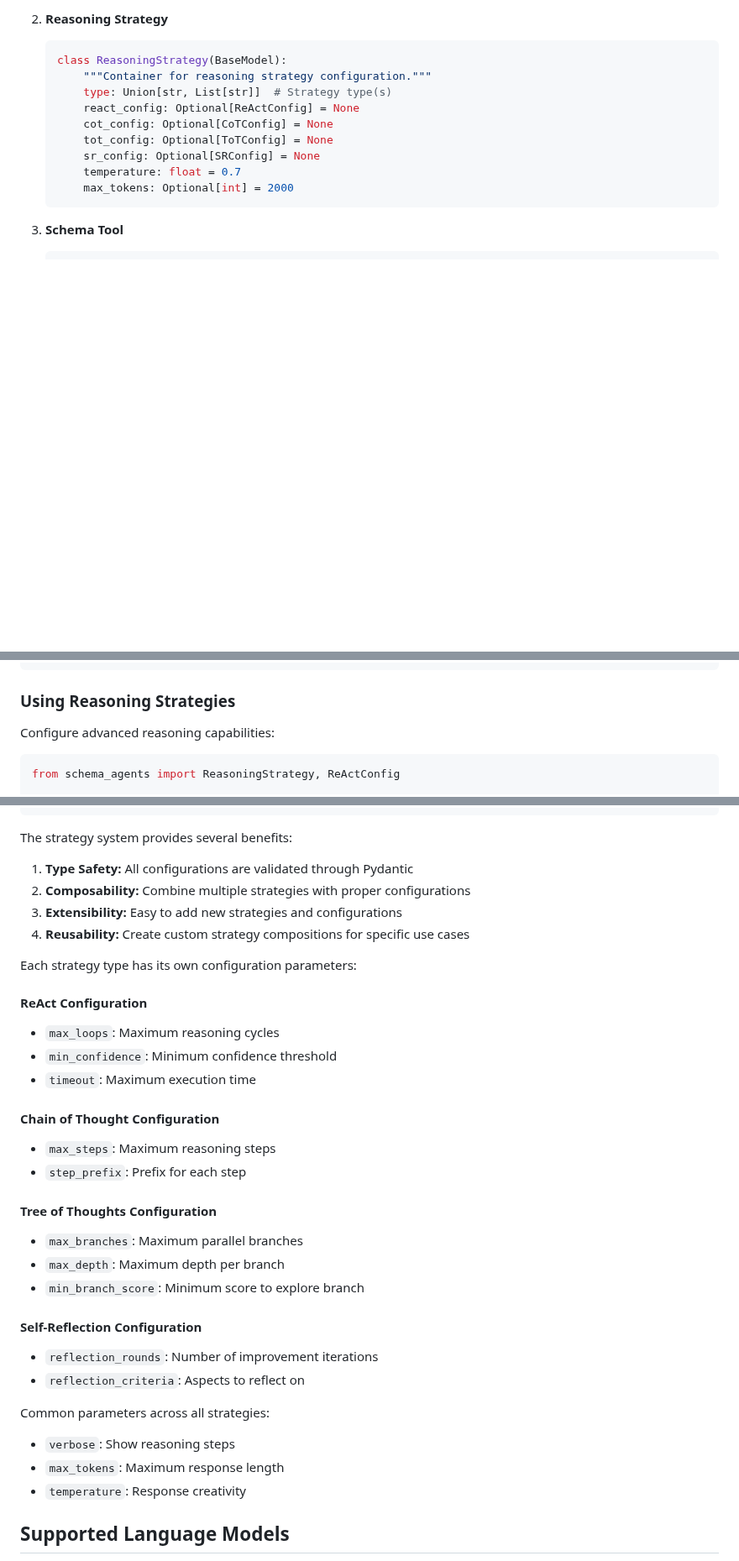
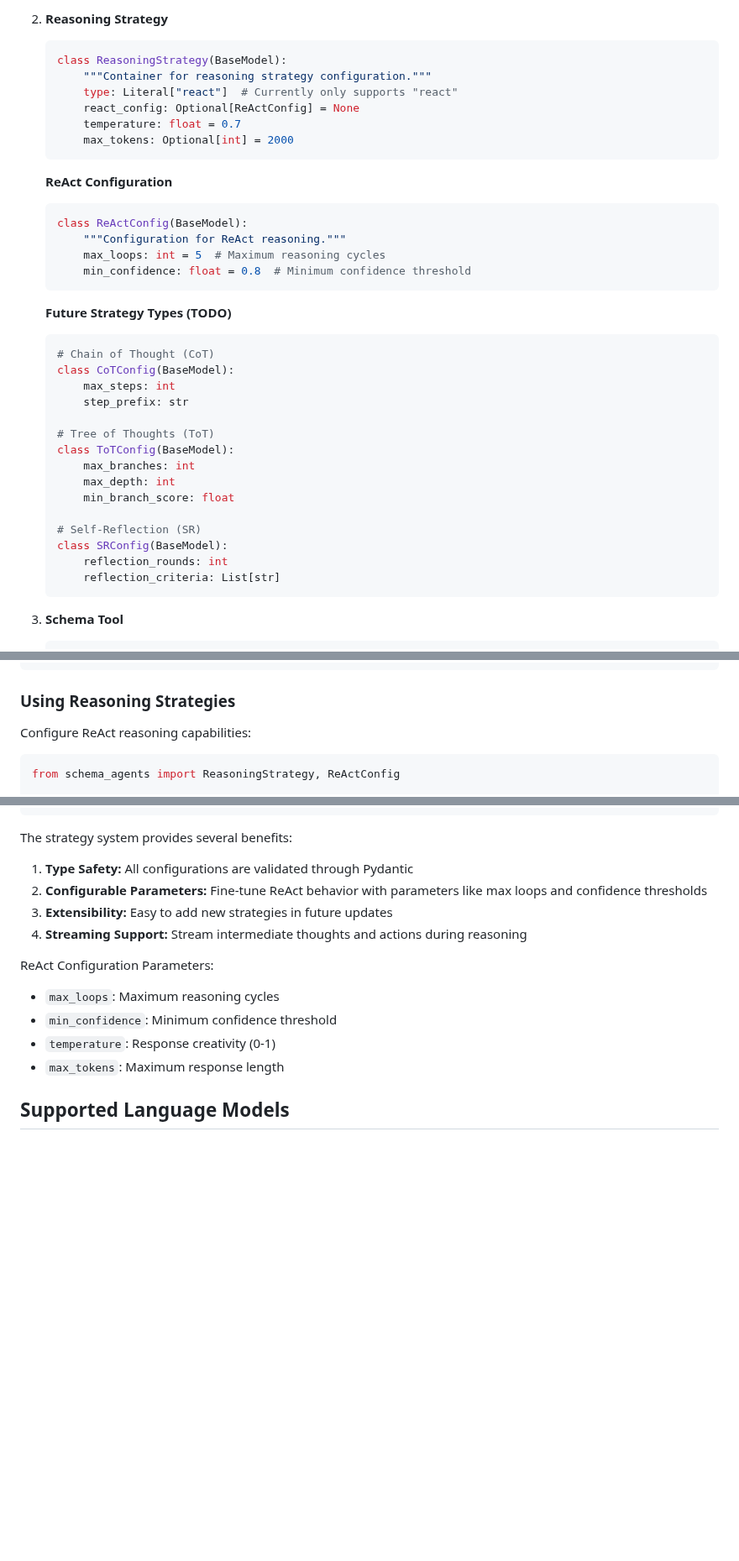
Before and after one commit to aicell-lab/schema-agents, a Markdown page: README.md, 3 parts joined by grey strips. Shown at 84% size. Drawn GitHub-style; blank space fills up the shorter version.

Commit message:
keep only react

````diff
--- a/README.md
+++ b/README.md
@@ -138,13 +145,37 @@ graph TD
    ```python
    class ReasoningStrategy(BaseModel):
        """Container for reasoning strategy configuration."""
-       type: Union[str, List[str]]  # Strategy type(s)
+       type: Literal["react"]  # Currently only supports "react"
        react_config: Optional[ReActConfig] = None
-       cot_config: Optional[CoTConfig] = None
-       tot_config: Optional[ToTConfig] = None
-       sr_config: Optional[SRConfig] = None
        temperature: float = 0.7
        max_tokens: Optional[int] = 2000
+   ```
+
+   **ReAct Configuration**
+   ```python
+   class ReActConfig(BaseModel):
+       """Configuration for ReAct reasoning."""
+       max_loops: int = 5  # Maximum reasoning cycles
+       min_confidence: float = 0.8  # Minimum confidence threshold
+   ```
+
+   **Future Strategy Types (TODO)**
+   ```python
+   # Chain of Thought (CoT)
+   class CoTConfig(BaseModel):
+       max_steps: int
+       step_prefix: str
+
+   # Tree of Thoughts (ToT)
+   class ToTConfig(BaseModel):
+       max_branches: int
+       max_depth: int
+       min_branch_score: float
+
+   # Self-Reflection (SR)
+   class SRConfig(BaseModel):
+       reflection_rounds: int
+       reflection_criteria: List[str]
    ```
 
 3. **Schema Tool**
@@ -278,7 +309,7 @@ result = await math_service.run("Calculate 10 * 5")
 
 ### Using Reasoning Strategies
 
-Configure advanced reasoning capabilities:
+Configure ReAct reasoning capabilities:
 
 ```python
 from schema_agents import ReasoningStrategy, ReActConfig
@@ -687,34 +733,15 @@ result = await agent.run(
 
 The strategy system provides several benefits:
 1. **Type Safety:** All configurations are validated through Pydantic
-2. **Composability:** Combine multiple strategies with proper configurations
-3. **Extensibility:** Easy to add new strategies and configurations
-4. **Reusability:** Create custom strategy compositions for specific use cases
+2. **Configurable Parameters:** Fine-tune ReAct behavior with parameters like max loops and confidence thresholds
+3. **Extensibility:** Easy to add new strategies in future updates
+4. **Streaming Support:** Stream intermediate thoughts and actions during reasoning
 
-Each strategy type has its own configuration parameters:
-
-#### ReAct Configuration
+ReAct Configuration Parameters:
 - `max_loops`: Maximum reasoning cycles
 - `min_confidence`: Minimum confidence threshold
-- `timeout`: Maximum execution time
-
-#### Chain of Thought Configuration
-- `max_steps`: Maximum reasoning steps
-- `step_prefix`: Prefix for each step
-
-#### Tree of Thoughts Configuration
-- `max_branches`: Maximum parallel branches
-- `max_depth`: Maximum depth per branch
-- `min_branch_score`: Minimum score to explore branch
-
-#### Self-Reflection Configuration
-- `reflection_rounds`: Number of improvement iterations
-- `reflection_criteria`: Aspects to reflect on
-
-Common parameters across all strategies:
-- `verbose`: Show reasoning steps
+- `temperature`: Response creativity (0-1)
 - `max_tokens`: Maximum response length
-- `temperature`: Response creativity
 
 
 ## Supported Language Models
````
Also changed, not shown: other parts of README.md (+33 -11 lines).
